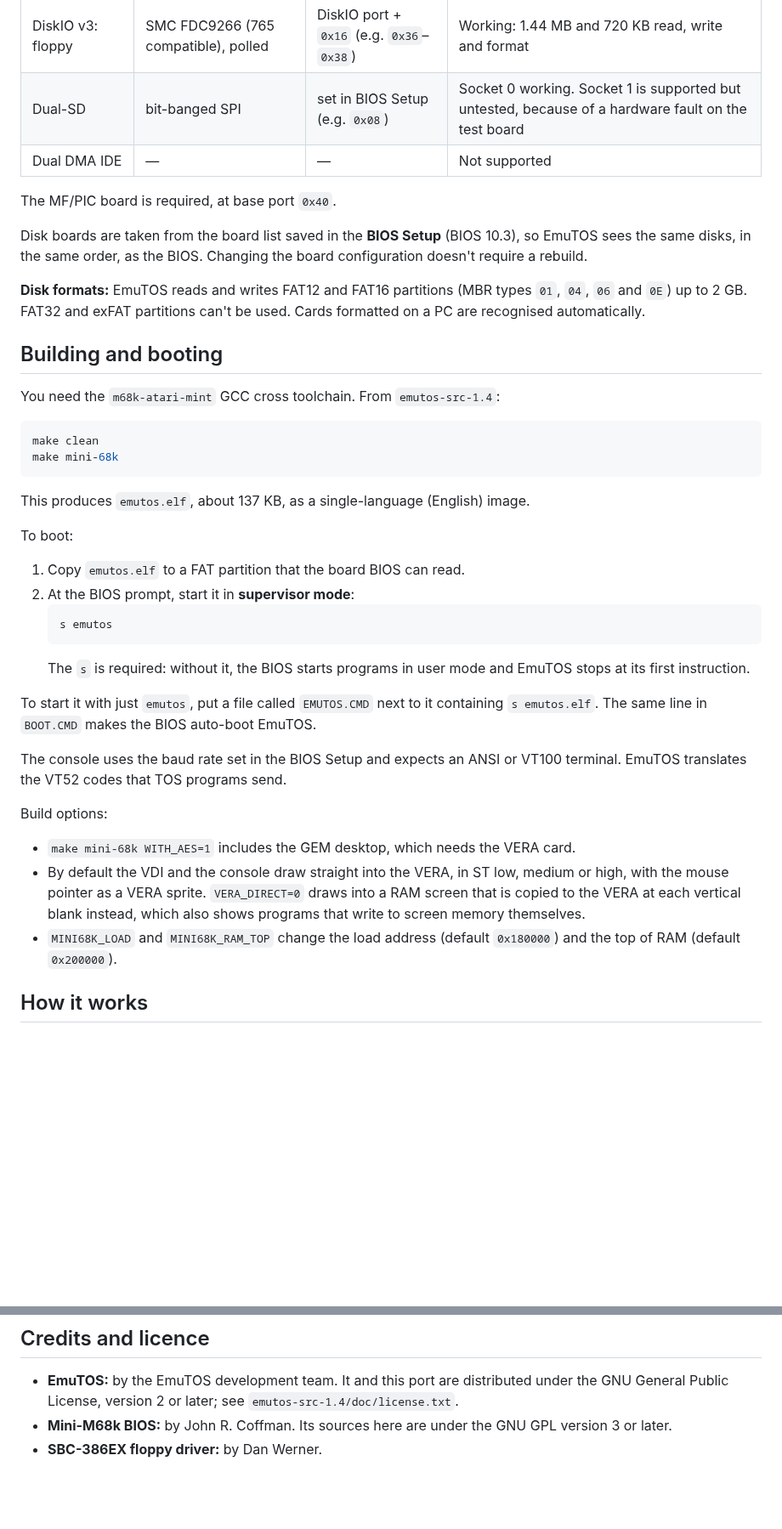
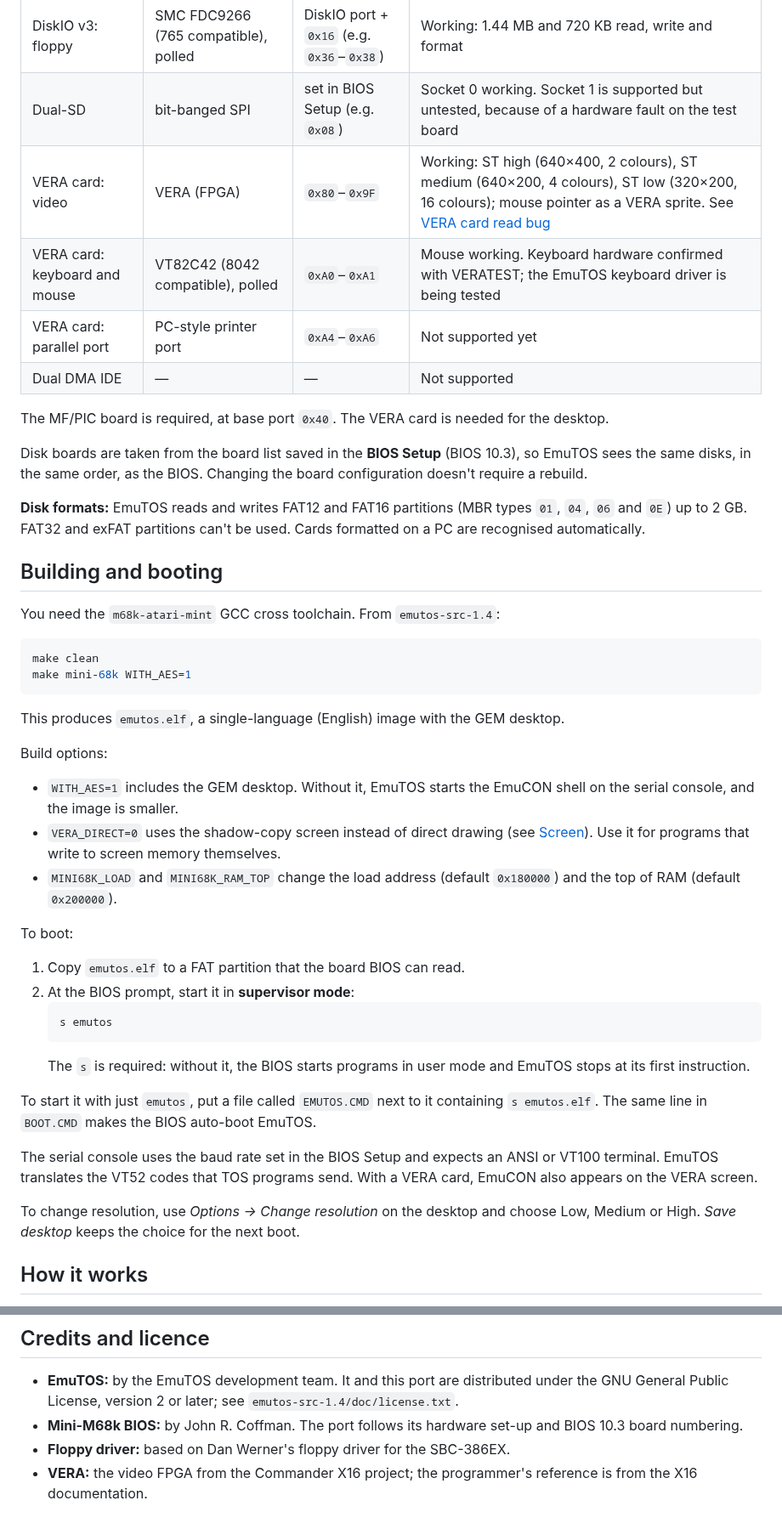
Before and after one commit to danwerner21/emuTOS, a Markdown page: README.md, 2 parts joined by grey strips. Shown at 85% size. Drawn GitHub-style; blank space fills up the shorter version.

````diff
--- a/README.md
+++ b/README.md
@@ -18,9 +20,12 @@ The GEM desktop needs a display. That comes next, with the VERA video card (see
 | DiskIO v2/v3: IDE | 82C55 parallel-port IDE | set in BIOS Setup (e.g. `0x20`) | Working |
 | DiskIO v3: floppy | SMC FDC9266 (765 compatible), polled | DiskIO port + `0x16` (e.g. `0x36`–`0x38`) | Working: 1.44 MB and 720 KB read, write and format |
 | Dual-SD | bit-banged SPI | set in BIOS Setup (e.g. `0x08`) | Socket 0 working. Socket 1 is supported but untested, because of a hardware fault on the test board |
+| VERA card: video | VERA (FPGA) | `0x80`–`0x9F` | Working: ST high (640×400, 2 colours), ST medium (640×200, 4 colours), ST low (320×200, 16 colours); mouse pointer as a VERA sprite. See [VERA card read bug](#vera-card-read-bug) |
+| VERA card: keyboard and mouse | VT82C42 (8042 compatible), polled | `0xA0`–`0xA1` | Mouse working. Keyboard hardware confirmed with VERATEST; the EmuTOS keyboard driver is being tested |
+| VERA card: parallel port | PC-style printer port | `0xA4`–`0xA6` | Not supported yet |
 | Dual DMA IDE | — | — | Not supported |
 
-The MF/PIC board is required, at base port `0x40`.
+The MF/PIC board is required, at base port `0x40`. The VERA card is needed for the desktop.
 
 Disk boards are taken from the board list saved in the **BIOS Setup** (BIOS 10.3), so EmuTOS sees the same disks, in the same order, as the BIOS. Changing the board configuration doesn't require a rebuild.
 
@@ -32,10 +37,15 @@ You need the `m68k-atari-mint` GCC cross toolchain. From `emutos-src-1.4`:
 
 ```sh
 make clean
-make mini-68k
+make mini-68k WITH_AES=1
 ```
 
-This produces `emutos.elf`, about 137 KB, as a single-language (English) image.
+This produces `emutos.elf`, a single-language (English) image with the GEM desktop.
+
+Build options:
+- `WITH_AES=1` includes the GEM desktop. Without it, EmuTOS starts the EmuCON shell on the serial console, and the image is smaller.
+- `VERA_DIRECT=0` uses the shadow-copy screen instead of direct drawing (see [Screen](#how-it-works)). Use it for programs that write to screen memory themselves.
+- `MINI68K_LOAD` and `MINI68K_RAM_TOP` change the load address (default `0x180000`) and the top of RAM (default `0x200000`).
 
 To boot:
 1. Copy `emutos.elf` to a FAT partition that the board BIOS can read.
@@ -47,12 +57,9 @@ To boot:
 
 To start it with just `emutos`, put a file called `EMUTOS.CMD` next to it containing `s emutos.elf`. The same line in `BOOT.CMD` makes the BIOS auto-boot EmuTOS.
 
-The console uses the baud rate set in the BIOS Setup and expects an ANSI or VT100 terminal. EmuTOS translates the VT52 codes that TOS programs send.
+The serial console uses the baud rate set in the BIOS Setup and expects an ANSI or VT100 terminal. EmuTOS translates the VT52 codes that TOS programs send. With a VERA card, EmuCON also appears on the VERA screen.
 
-Build options:
-- `make mini-68k WITH_AES=1` includes the GEM desktop, which needs the VERA card.
-- By default the VDI and the console draw straight into the VERA, in ST low, medium or high, with the mouse pointer as a VERA sprite. `VERA_DIRECT=0` draws into a RAM screen that is copied to the VERA at each vertical blank instead, which also shows programs that write to screen memory themselves.
-- `MINI68K_LOAD` and `MINI68K_RAM_TOP` change the load address (default `0x180000`) and the top of RAM (default `0x200000`).
+To change resolution, use *Options → Change resolution* on the desktop and choose Low, Medium or High. *Save desktop* keeps the choice for the next boot.
 
 ## How it works
 
@@ -138,5 +169,6 @@ The detailed plan, with checklists and experiments, is in [EmuTOS on the Mini-68
 ## Credits and licence
 
 - **EmuTOS:** by the EmuTOS development team. It and this port are distributed under the GNU General Public License, version 2 or later; see `emutos-src-1.4/doc/license.txt`.
-- **Mini-M68k BIOS:** by John R. Coffman. Its sources here are under the GNU GPL version 3 or later.
-- **SBC-386EX floppy driver:** by Dan Werner.
+- **Mini-M68k BIOS:** by John R. Coffman. The port follows its hardware set-up and BIOS 10.3 board numbering.
+- **Floppy driver:** based on Dan Werner's floppy driver for the SBC-386EX.
+- **VERA:** the video FPGA from the Commander X16 project; the programmer's reference is from the X16 documentation.
````
Also changed, not shown: other parts of README.md (+52 -26 lines), EmuTOS on the Mini-68K port plan.md (+3 -3 lines), pic2a.jpg (added).
